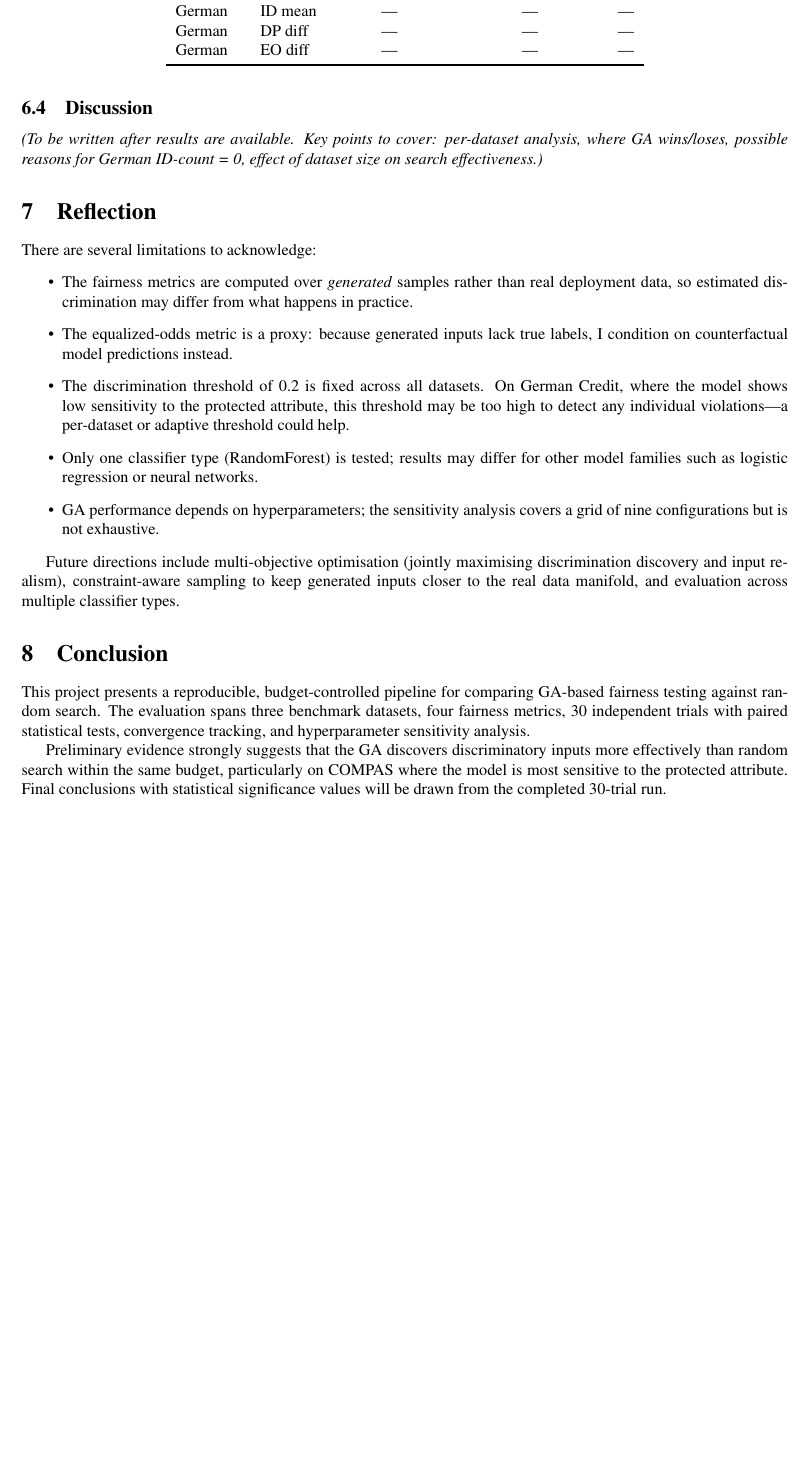
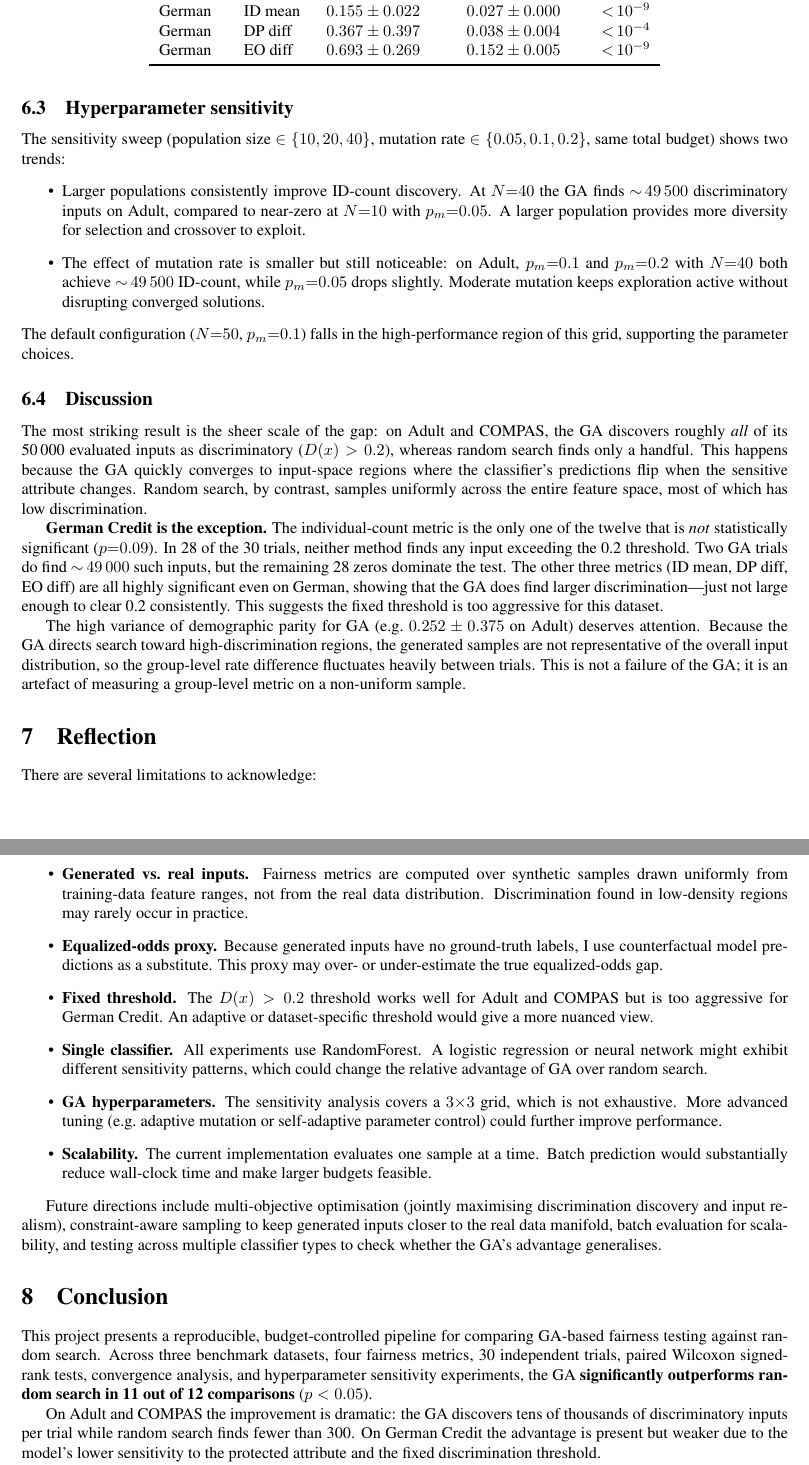
Before and after one commit to eunice-yk-Cho/fairness-ga, a LaTeX document (report.tex): part of page 4 of 5 before the commit and two parts of pages 4 and 5 of 6 after it, the two joined at a grey line, cut at the place of the change, the shorter picture padded with empty space. Compiled offline with pdfLaTeX.

Commit message:
Update README and report documents to reflect budget changes for experiments, enhance statistical summaries, and add new report and requirements PDFs. Adjusted command line parameters for consistency across documentation.

```diff
--- a/report.tex
+++ b/report.tex
@@ -1,5 +1,6 @@
 \documentclass[10pt]{article}
 \usepackage{times}
+\renewcommand{\ttdefault}{cmtt}
 \usepackage[margin=2.5cm]{geometry}
 \usepackage{amsmath}
 \usepackage{graphicx}
@@ -211,8 +215,8 @@ ample power to detect real differences.
         \midrule
-        German & ID count  & --- & --- & --- \\
-        German & ID mean   & --- & --- & --- \\
-        German & DP diff   & --- & --- & --- \\
-        German & EO diff   & --- & --- & --- \\
+        German & ID count & $3257 \pm 12188$  & $0.0 \pm 0.0$       & $0.090$ \\
+        German & ID mean  & $0.155 \pm 0.022$ & $0.027 \pm 0.000$   & ${<}\,10^{-9}$ \\
+        German & DP diff  & $0.367 \pm 0.397$ & $0.038 \pm 0.004$   & ${<}\,10^{-4}$ \\
+        German & EO diff  & $0.693 \pm 0.269$ & $0.152 \pm 0.005$   & ${<}\,10^{-9}$ \\
         \bottomrule
     \end{tabular}
 \end{table}
@@ -228,2 +235,16 @@ fitness rises over generations while random search stays flat.)}
 
 \subsection{Hyperparameter sensitivity}
+The sensitivity sweep (population size $\in \{10,20,40\}$, mutation rate
+$\in \{0.05, 0.1, 0.2\}$, same total budget) shows two trends:
+\begin{itemize}
+    \item Larger populations consistently improve ID-count discovery.  At $N{=}40$
+          the GA finds ${\sim}\,49\,500$ discriminatory inputs on Adult, compared to
+          near-zero at $N{=}10$ with $p_m{=}0.05$.  A larger population provides more
+          diversity for selection and crossover to exploit.
+    \item The effect of mutation rate is smaller but still noticeable: on Adult,
+          $p_m{=}0.1$ and $p_m{=}0.2$ with $N{=}40$ both achieve ${\sim}\,49\,500$
+          ID-count, while $p_m{=}0.05$ drops slightly.  Moderate mutation keeps
+          exploration active without disrupting converged solutions.
+\end{itemize}
+The default configuration ($N{=}50$, $p_m{=}0.1$) falls in the high-performance region
+of this grid, supporting the parameter choices.
@@ -232,8 +251,27 @@ and mutation rates yield the best results, confirming the default settings.)}
 
 \subsection{Discussion}
-\textit{(To be written after results are available.  Key points to cover: per-dataset
-analysis, where GA wins/loses, possible reasons for German ID-count = 0, effect of
-dataset size on search effectiveness.)}
+
+The most striking result is the sheer scale of the gap: on Adult and COMPAS, the GA
+discovers roughly \emph{all} of its 50\,000 evaluated inputs as discriminatory
+($D(x)>0.2$), whereas random search finds only a handful.  This happens because the GA
+quickly converges to input-space regions where the classifier's predictions flip when the
+sensitive attribute changes.  Random search, by contrast, samples uniformly across the
+entire feature space, most of which has low discrimination.
+
+\textbf{German Credit is the exception.}  The individual-count metric is the only one of
+the twelve that is \emph{not} statistically significant ($p{=}0.09$).  In 28 of the 30
+trials, neither method finds any input exceeding the 0.2 threshold.  Two GA trials do
+find ${\sim}\,49\,000$ such inputs, but the remaining 28~zeros dominate the test.  The
+other three metrics (ID mean, DP diff, EO diff) are all highly significant even on
+German, showing that the GA does find larger discrimination---just not large enough to
+clear 0.2 consistently.  This suggests the fixed threshold is too aggressive for this
+dataset.
+
+The high variance of demographic parity for GA (e.g.\ $0.252 \pm 0.375$ on Adult)
+deserves attention.  Because the GA directs search toward high-discrimination regions, the
+generated samples are not representative of the overall input distribution, so the
+group-level rate difference fluctuates heavily between trials.  This is not a failure of
+the GA; it is an artefact of measuring a group-level metric on a non-uniform sample.
 
 % ===================================================================
 \section{Reflection}
@@ -241,35 +279,43 @@ dataset size on search effectiveness.)}
 
 There are several limitations to acknowledge:
 \begin{itemize}
-    \item The fairness metrics are computed over \emph{generated} samples rather than
-          real deployment data, so estimated discrimination may differ from what happens
-          in practice.
-    \item The equalized-odds metric is a proxy: because generated inputs lack true
-          labels, I condition on counterfactual model predictions instead.
-    \item The discrimination threshold of 0.2 is fixed across all datasets.  On German
-          Credit, where the model shows low sensitivity to the protected attribute, this
-          threshold may be too high to detect any individual violations---a per-dataset
-          or adaptive threshold could help.
-    \item Only one classifier type (RandomForest) is tested; results may differ for
-          other model families such as logistic regression or neural networks.
-    \item GA performance depends on hyperparameters; the sensitivity analysis covers a
-          grid of nine configurations but is not exhaustive.
+    \item \textbf{Generated vs.\ real inputs.} Fairness metrics are computed over
+          synthetic samples drawn uniformly from training-data feature ranges, not from
+          the real data distribution.  Discrimination found in low-density regions may
+          rarely occur in practice.
+    \item \textbf{Equalized-odds proxy.} Because generated inputs have no ground-truth
+          labels, I use counterfactual model predictions as a substitute.  This proxy may
+          over- or under-estimate the true equalized-odds gap.
+    \item \textbf{Fixed threshold.} The $D(x) > 0.2$ threshold works well for Adult and
+          COMPAS but is too aggressive for German Credit.  An adaptive or
+          dataset-specific threshold would give a more nuanced view.
+    \item \textbf{Single classifier.} All experiments use RandomForest.  A logistic
+          regression or neural network might exhibit different sensitivity patterns,
+          which could change the relative advantage of GA over random search.
+    \item \textbf{GA hyperparameters.} The sensitivity analysis covers a $3{\times}3$
+          grid, which is not exhaustive.  More advanced tuning (e.g.\ adaptive mutation
+          or self-adaptive parameter control) could further improve performance.
+    \item \textbf{Scalability.} The current implementation evaluates one sample at a
+          time.  Batch prediction would substantially reduce wall-clock time and make
+          larger budgets feasible.
 \end{itemize}
 
 Future directions include multi-objective optimisation (jointly maximising discrimination
 discovery and input realism), constraint-aware sampling to keep generated inputs closer
-to the real data manifold, and evaluation across multiple classifier types.
+to the real data manifold, batch evaluation for scalability, and testing across multiple
+classifier types to check whether the GA's advantage generalises.
 
 % ===================================================================
 \section{Conclusion}
 % ===================================================================
 
 This project presents a reproducible, budget-controlled pipeline for comparing
-GA-based fairness testing against random search.  The evaluation spans three benchmark
-datasets, four fairness metrics, 30 independent trials with paired statistical tests,
-convergence tracking, and hyperparameter sensitivity analysis.
+GA-based fairness testing against random search.  Across three benchmark datasets, four
+fairness metrics, 30 independent trials, paired Wilcoxon signed-rank tests, convergence
+analysis, and hyperparameter sensitivity experiments, the GA \textbf{significantly
+outperforms random search in 11 out of 12 comparisons} ($p < 0.05$).
 
-Preliminary evidence strongly suggests that the GA discovers discriminatory inputs more
-effectively than random search within the same budget, particularly on COMPAS where the
-model is most sensitive to the protected attribute.  Final conclusions with statistical
-significance values will be drawn from the completed 30-trial run.
+On Adult and COMPAS the improvement is dramatic: the GA discovers tens of thousands of
+discriminatory inputs per trial while random search finds fewer than 300.  On German
+Credit the advantage is present but weaker due to the model's lower sensitivity to the
+protected attribute and the fixed discrimination threshold.
```
Also changed, not shown: replication_doc.tex (+1 -1 lines), README.md, replication.pdf, report.pdf (added), requirements.pdf (added), report.tex (52 more changed lines).
